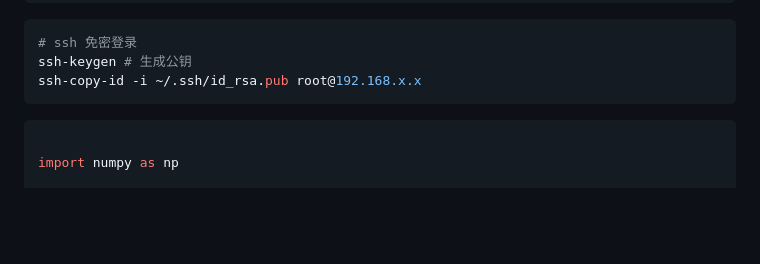
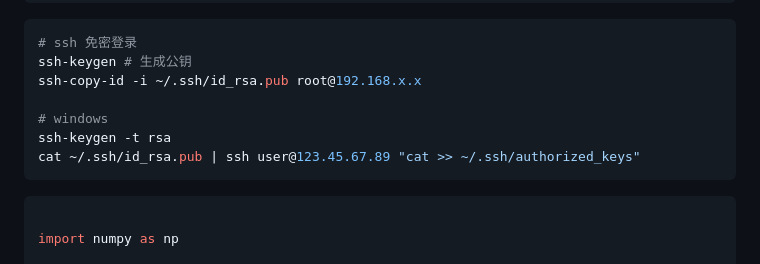
Before and after one commit to batchsize/batchsize.github.io, a Markdown page: pages/command.md, the part around the change. Drawn GitHub-style; blank space fills up the shorter version.

Commit message:
[feat]update

````diff
--- a/pages/command.md
+++ b/pages/command.md
@@ -201,6 +201,10 @@ sudo find / -name "librga.so" 2>/dev/null
 # ssh 免密登录
 ssh-keygen # 生成公钥
 ssh-copy-id -i ~/.ssh/id_rsa.pub root@192.168.x.x
+
+# windows
+ssh-keygen -t rsa
+cat ~/.ssh/id_rsa.pub | ssh user@123.45.67.89 "cat >> ~/.ssh/authorized_keys"
 ```
 
 
````
